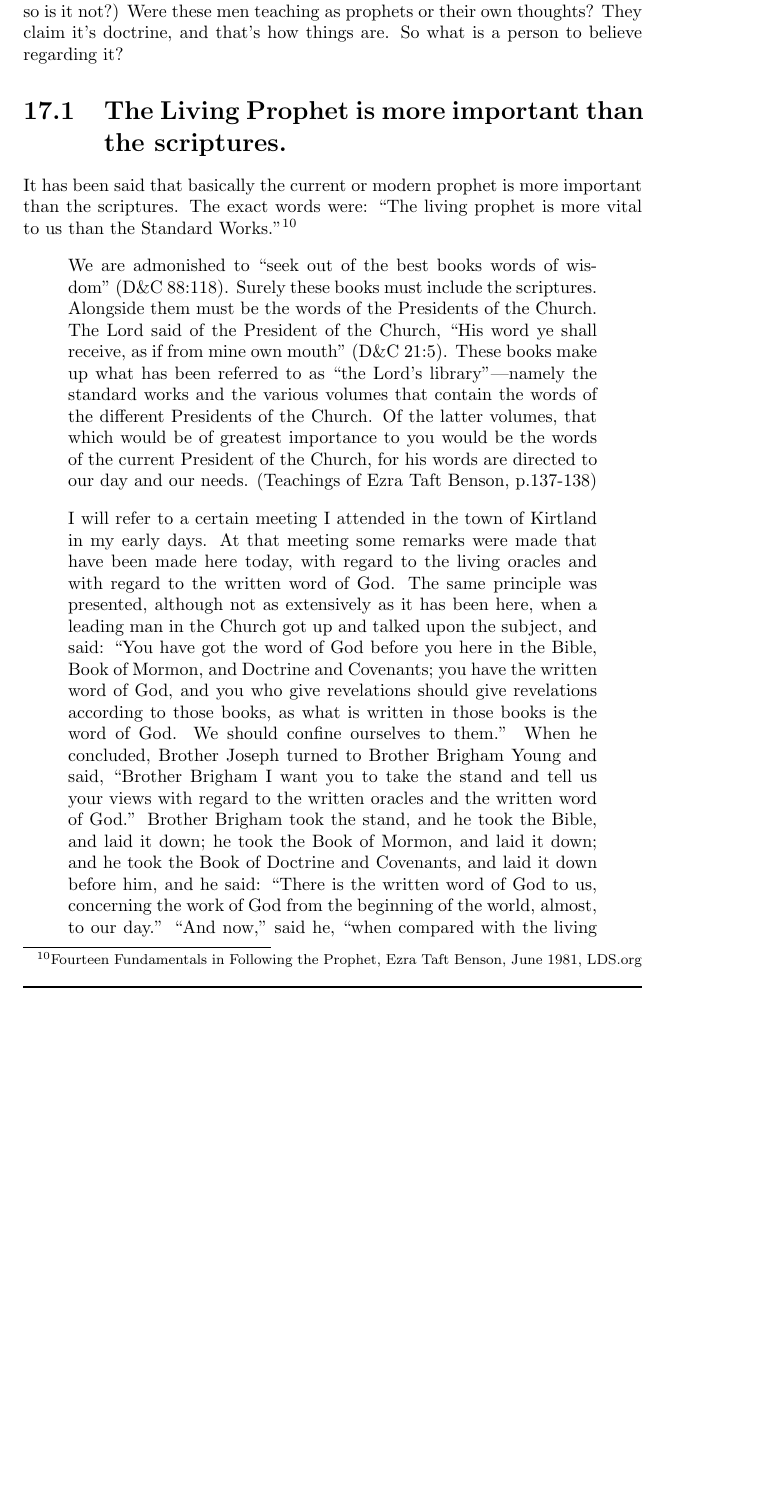
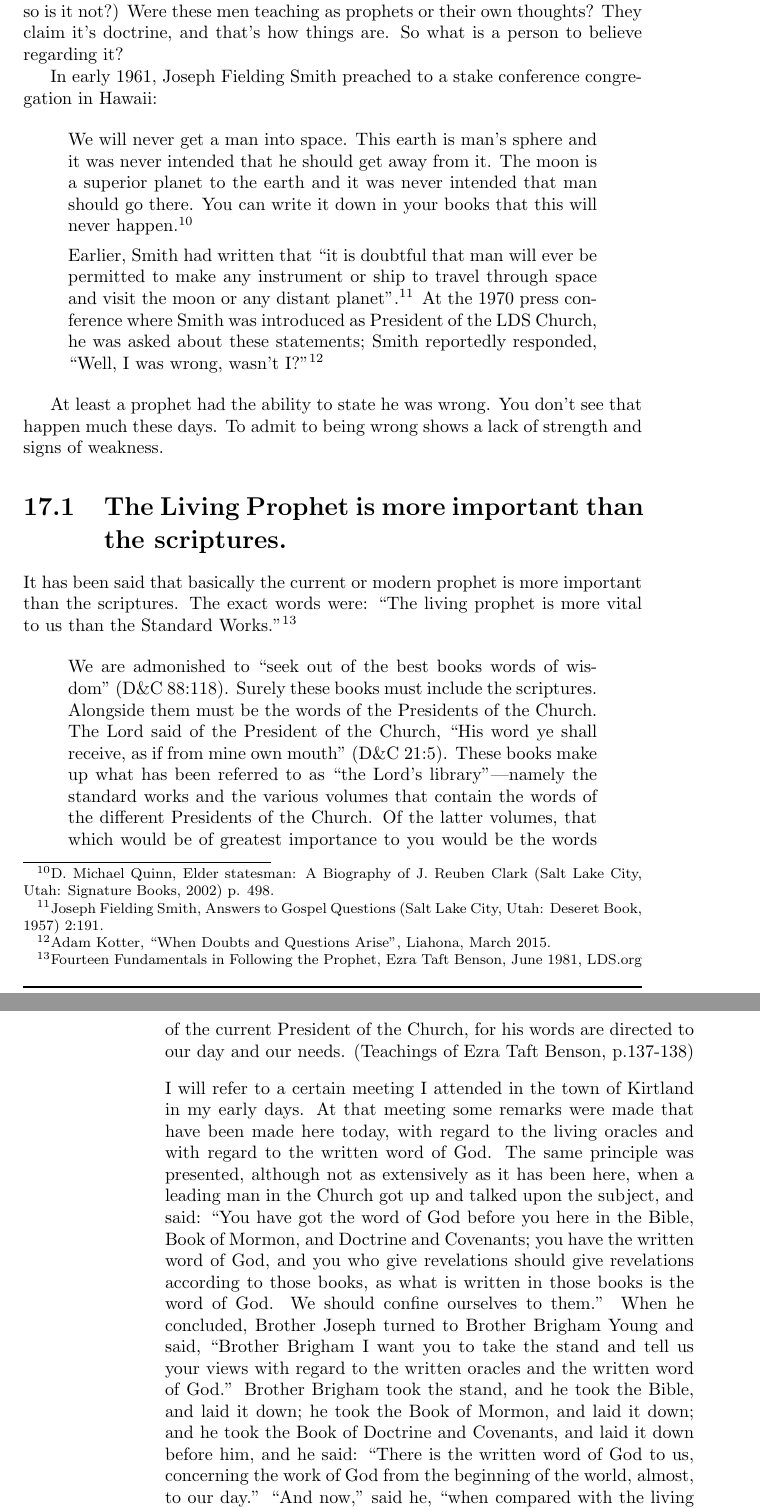
Before and after one commit to kegg/docs, a LaTeX thesis (living/religion.tex, which reads living/articles/prophet.tex): part of page 73 of 115 before the commit and two parts of pages 73 and 74 of 117 after it, the two joined at a grey line, cut so that both start at the same text, the shorter picture padded with empty space. Compiled offline with pdfLaTeX.

Commit message:
Added Moon Quotes

```diff
--- a/living/articles/prophet.tex
+++ b/living/articles/prophet.tex
@@ -103,6 +103,30 @@ is it not?) Were these men teaching as prophets or their own thoughts? They clai
 it's doctrine, and that's how things are. So what is a person to believe regarding
 it?
 
+In early 1961, Joseph Fielding Smith preached to a stake conference congregation in
+Hawaii:
+
+\begin{displayquote}
+We will never get a man into space. This earth is man's sphere and it was never
+intended that he should get away from it. The moon is a superior planet to the
+earth and it was never intended that man should go there. You can write it down in
+your books that this will never happen.\footnote{D. Michael Quinn, Elder statesman:
+A Biography of J. Reuben Clark (Salt Lake City, Utah: Signature Books, 2002) p. 498.}
+
+Earlier, Smith had written that ``it is doubtful that man will ever be permitted
+to make any instrument or ship to travel through space and visit the moon or any
+distant planet".\footnote{Joseph Fielding Smith, Answers to Gospel Questions (Salt
+Lake City, Utah: Deseret Book, 1957) 2:191.} At the 1970 press conference where Smith
+was introduced as President of the LDS Church, he was asked about these statements;
+Smith reportedly responded, ``Well, I was wrong, wasn't I?"\footnote{
+Adam Kotter, ``When Doubts and Questions Arise", Liahona, March 2015.
+}
+\end{displayquote}
+
+At least a prophet had the ability to state he was wrong. You don't see that happen
+much these days. To admit to being wrong shows a lack of strength and signs of
+weakness.
+
 \section{The Living Prophet is more important than the scriptures.}
 
 It has been said that basically the current or modern prophet is more important than
```
